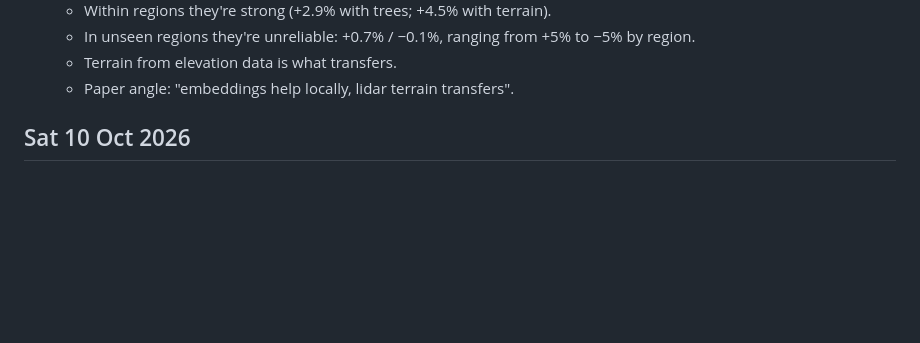
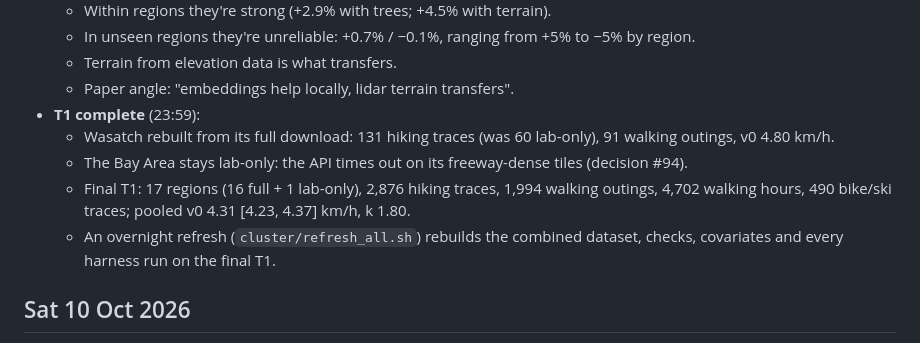
Before and after one commit to Brian24NX/GeoAI, a Markdown page: PROGRESS.md, the part around the change. Drawn GitHub-style; blank space fills up the shorter version.

Commit message:
T1 complete: Wasatch rebuilt; final counts; overnight refresh started
Co-Authored-By: Claude Opus 5.5 <noreply@anthropic.com>

```diff
--- a/PROGRESS.md
+++ b/PROGRESS.md
@@ -212,6 +212,16 @@ Tobler (1993): v0 = 6.0 km/h, k = 3.5, fastest slope −5%.
     to −5% by region.
   - Terrain from elevation data is what transfers.
   - Paper angle: "embeddings help locally, lidar terrain transfers".
+- **T1 complete** (23:59):
+  - Wasatch rebuilt from its full download: 131 hiking traces (was 60
+    lab-only), 91 walking outings, v0 4.80 km/h.
+  - The Bay Area stays lab-only: the API times out on its freeway-dense
+    tiles (decision #94).
+  - Final T1: 17 regions (16 full + 1 lab-only), 2,876 hiking traces,
+    1,994 walking outings, 4,702 walking hours, 490 bike/ski traces; pooled
+    v0 4.31 [4.23, 4.37] km/h, k 1.80.
+  - An overnight refresh (`cluster/refresh_all.sh`) rebuilds the combined
+    dataset, checks, covariates and every harness run on the final T1.
 
 ## Sat 10 Oct 2026
 
```
